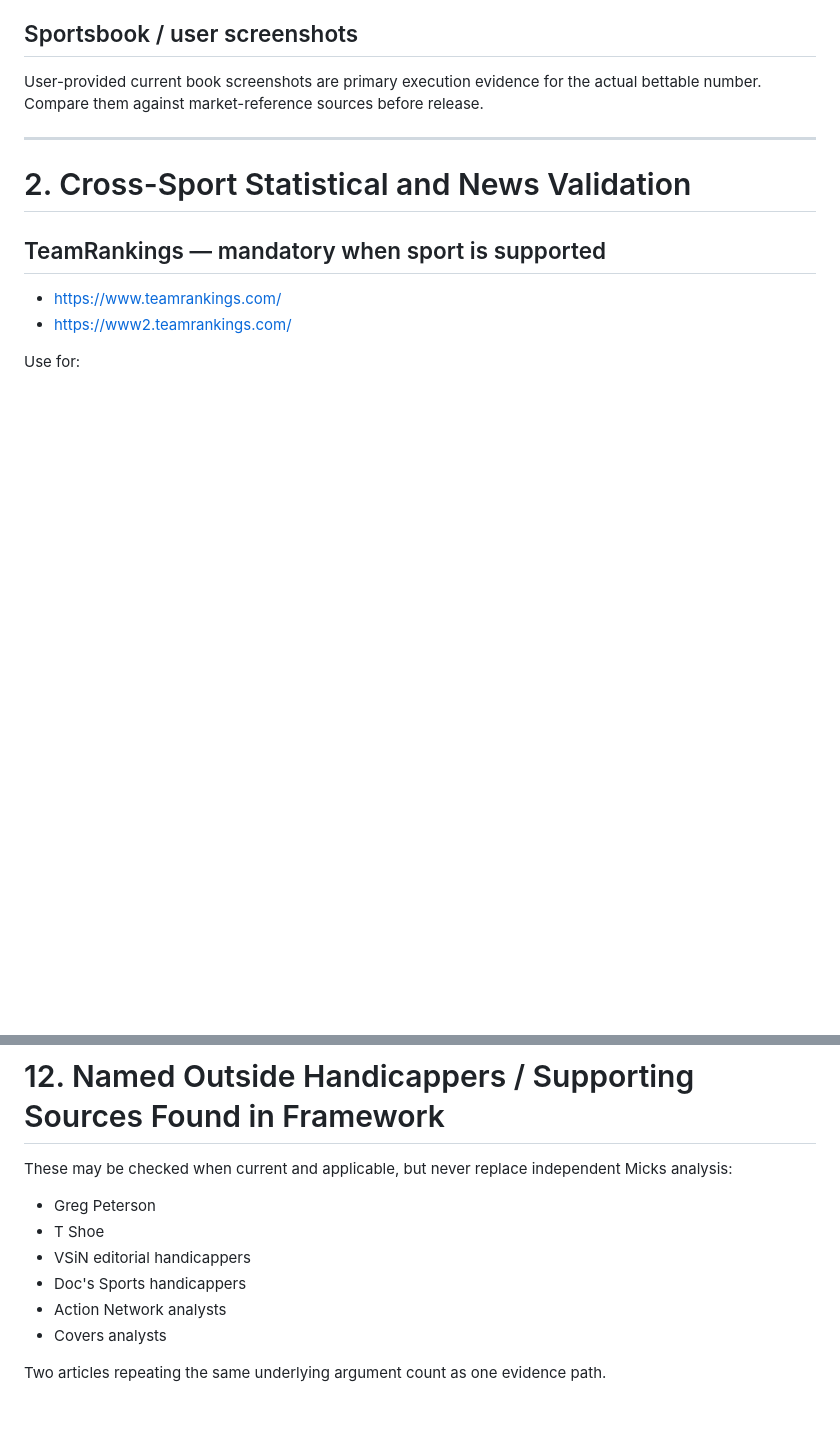
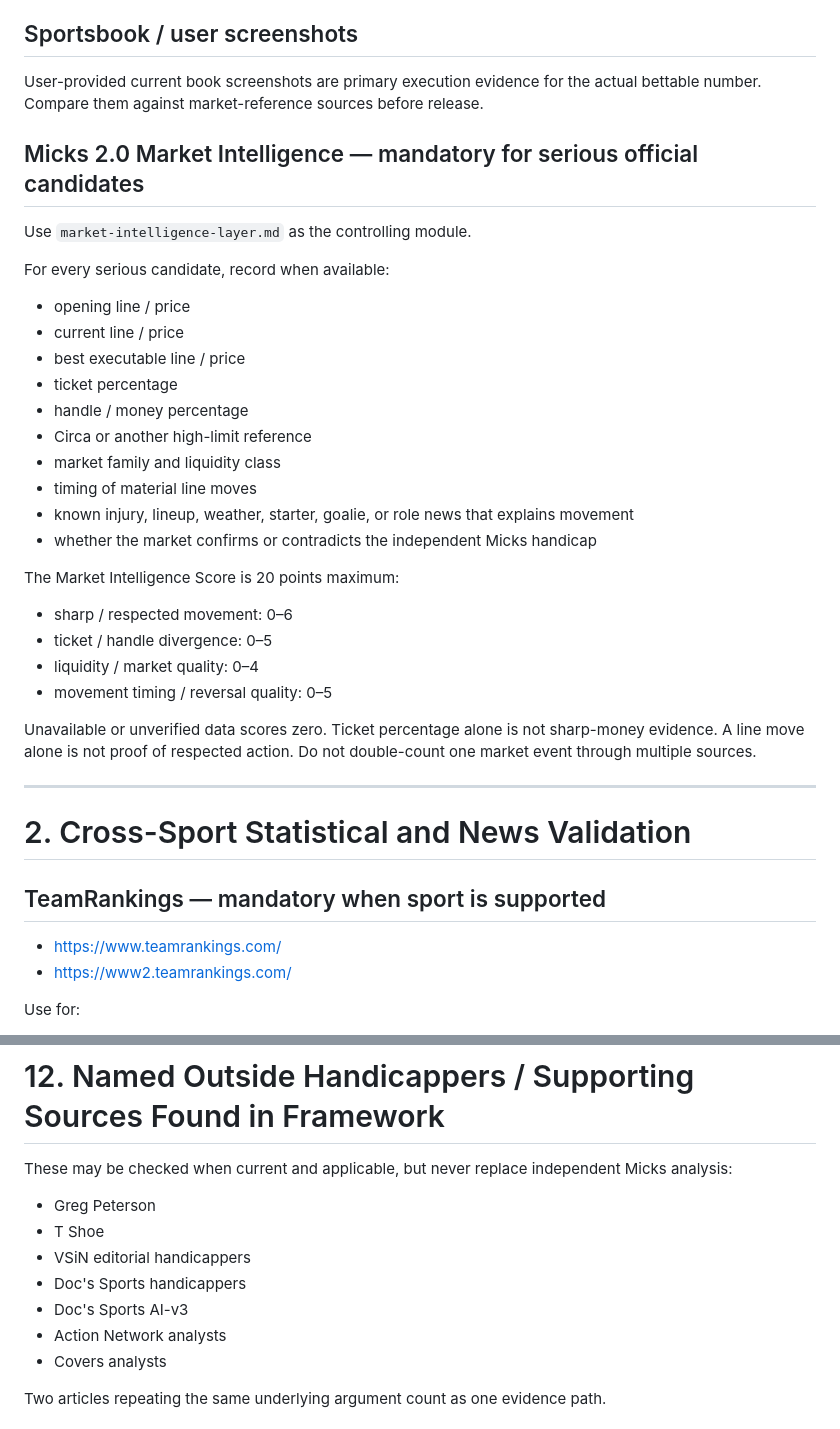
Before and after one commit to dhallpm/mickspicks-vip, a Markdown page: micks-framework/current/source-registry.md, 2 parts joined by grey strips. Drawn GitHub-style; blank space fills up the shorter version.

```diff
--- a/micks-framework/current/source-registry.md
+++ b/micks-framework/current/source-registry.md
@@ -86,6 +86,30 @@ Use for:
 ## Sportsbook / user screenshots
 
 User-provided current book screenshots are primary execution evidence for the actual bettable number. Compare them against market-reference sources before release.
+
+## Micks 2.0 Market Intelligence — mandatory for serious official candidates
+
+Use `market-intelligence-layer.md` as the controlling module.
+
+For every serious candidate, record when available:
+- opening line / price
+- current line / price
+- best executable line / price
+- ticket percentage
+- handle / money percentage
+- Circa or another high-limit reference
+- market family and liquidity class
+- timing of material line moves
+- known injury, lineup, weather, starter, goalie, or role news that explains movement
+- whether the market confirms or contradicts the independent Micks handicap
+
+The Market Intelligence Score is 20 points maximum:
+- sharp / respected movement: 0–6
+- ticket / handle divergence: 0–5
+- liquidity / market quality: 0–4
+- movement timing / reversal quality: 0–5
+
+Unavailable or unverified data scores zero. Ticket percentage alone is not sharp-money evidence. A line move alone is not proof of respected action. Do not double-count one market event through multiple sources.
 
 ---
 
@@ -523,6 +551,7 @@ These may be checked when current and applicable, but never replace independent
 - T Shoe
 - VSiN editorial handicappers
 - Doc's Sports handicappers
+- Doc's Sports AI-v3
 - Action Network analysts
 - Covers analysts
 
```
Also changed, not shown: other parts of micks-framework/current/source-registry.md (+39 -19 lines).
